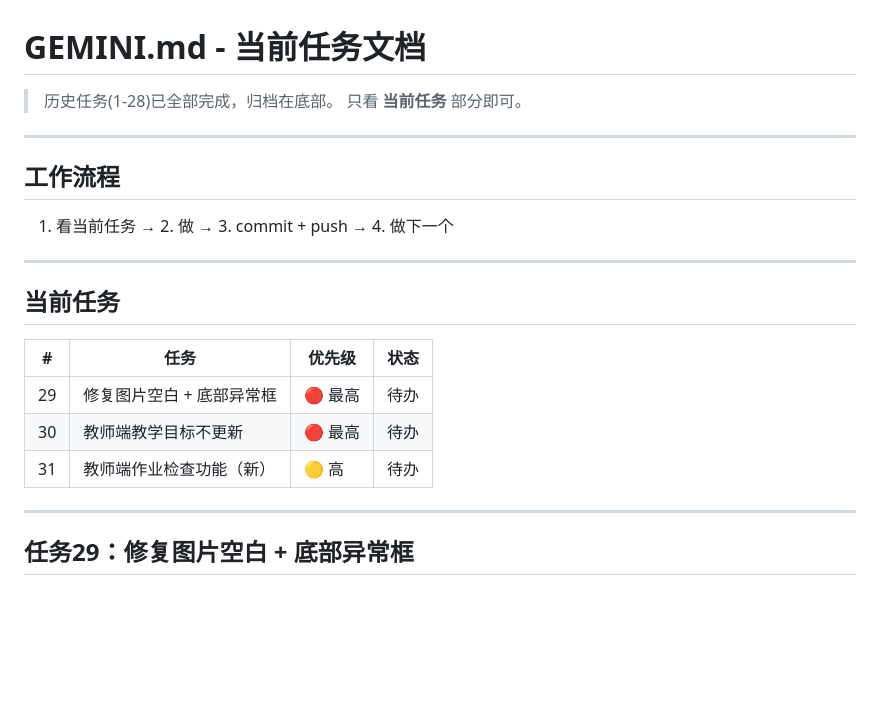
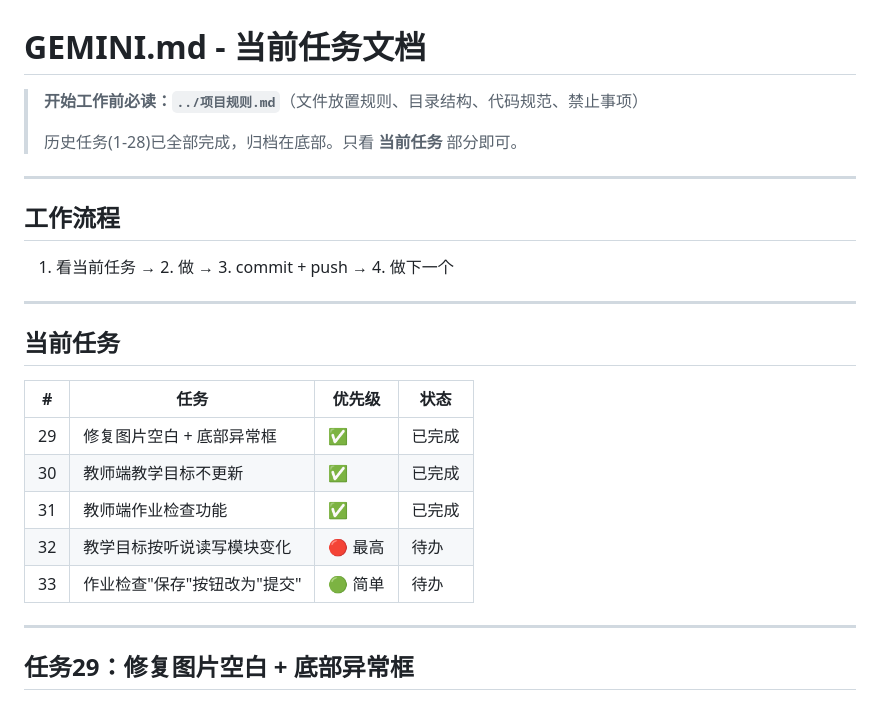
Before and after one commit to youjuanshen/Merry-english-app, a Markdown page: GEMINI.md, the part around one of its changes. Drawn GitHub-style; blank space fills up the shorter version.

```diff
--- a/GEMINI.md
+++ b/GEMINI.md
@@ -1,7 +1,8 @@
 # GEMINI.md - 当前任务文档
 
-> 历史任务(1-28)已全部完成，归档在底部。
-> 只看 **当前任务** 部分即可。
+> **开始工作前必读：`../项目规则.md`**（文件放置规则、目录结构、代码规范、禁止事项）
+>
+> 历史任务(1-28)已全部完成，归档在底部。只看 **当前任务** 部分即可。
 
 ---
 
@@ -15,9 +16,11 @@
 
 | # | 任务 | 优先级 | 状态 |
 |---|------|--------|------|
-| 29 | 修复图片空白 + 底部异常框 | 🔴 最高 | 待办 |
-| 30 | 教师端教学目标不更新 | 🔴 最高 | 待办 |
-| 31 | 教师端作业检查功能（新） | 🟡 高 | 待办 |
+| 29 | 修复图片空白 + 底部异常框 | ✅ | 已完成 |
+| 30 | 教师端教学目标不更新 | ✅ | 已完成 |
+| 31 | 教师端作业检查功能 | ✅ | 已完成 |
+| 32 | 教学目标按听说读写模块变化 | 🔴 最高 | 待办 |
+| 33 | 作业检查"保存"按钮改为"提交" | 🟢 简单 | 待办 |
 
 ---
 
```
Also changed, not shown: other parts of GEMINI.md (+43 -1 lines).
